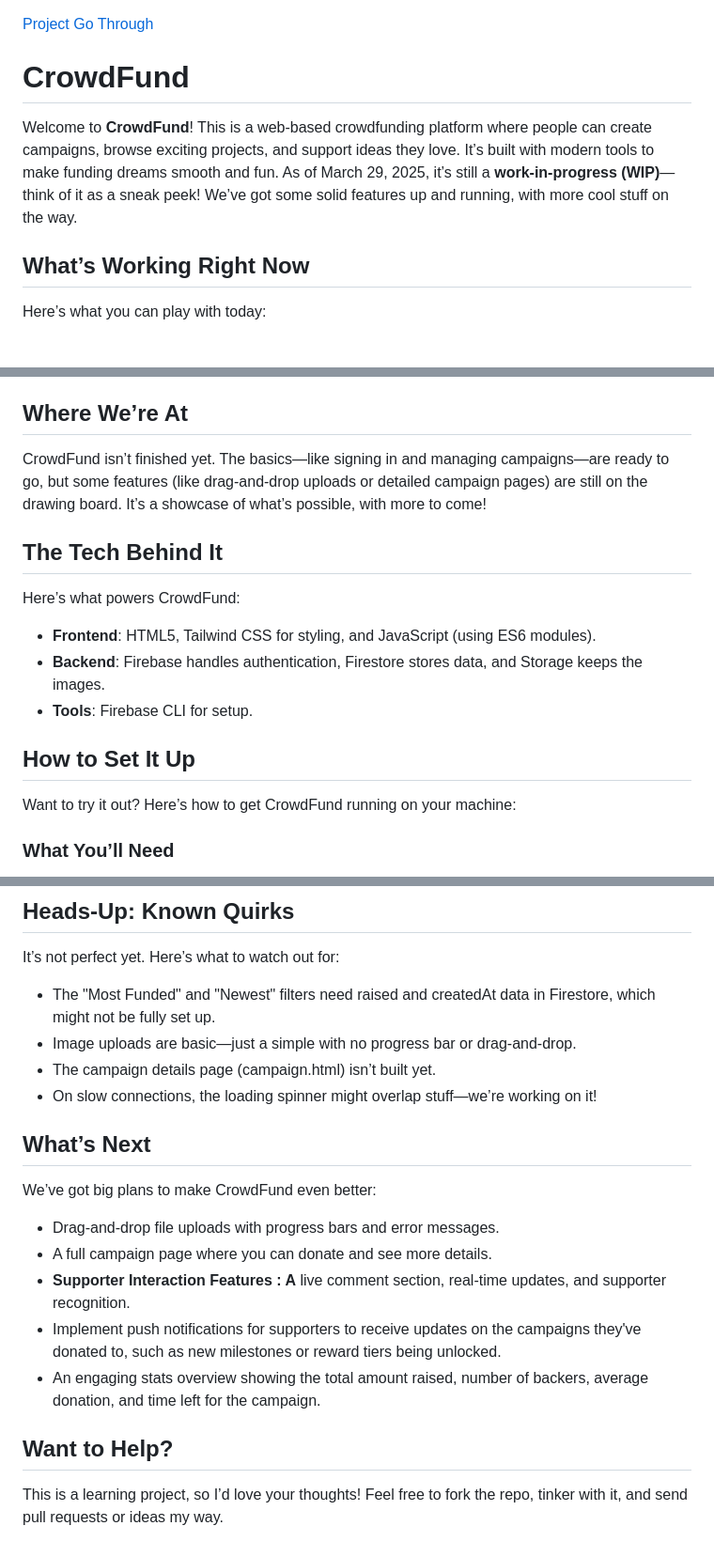
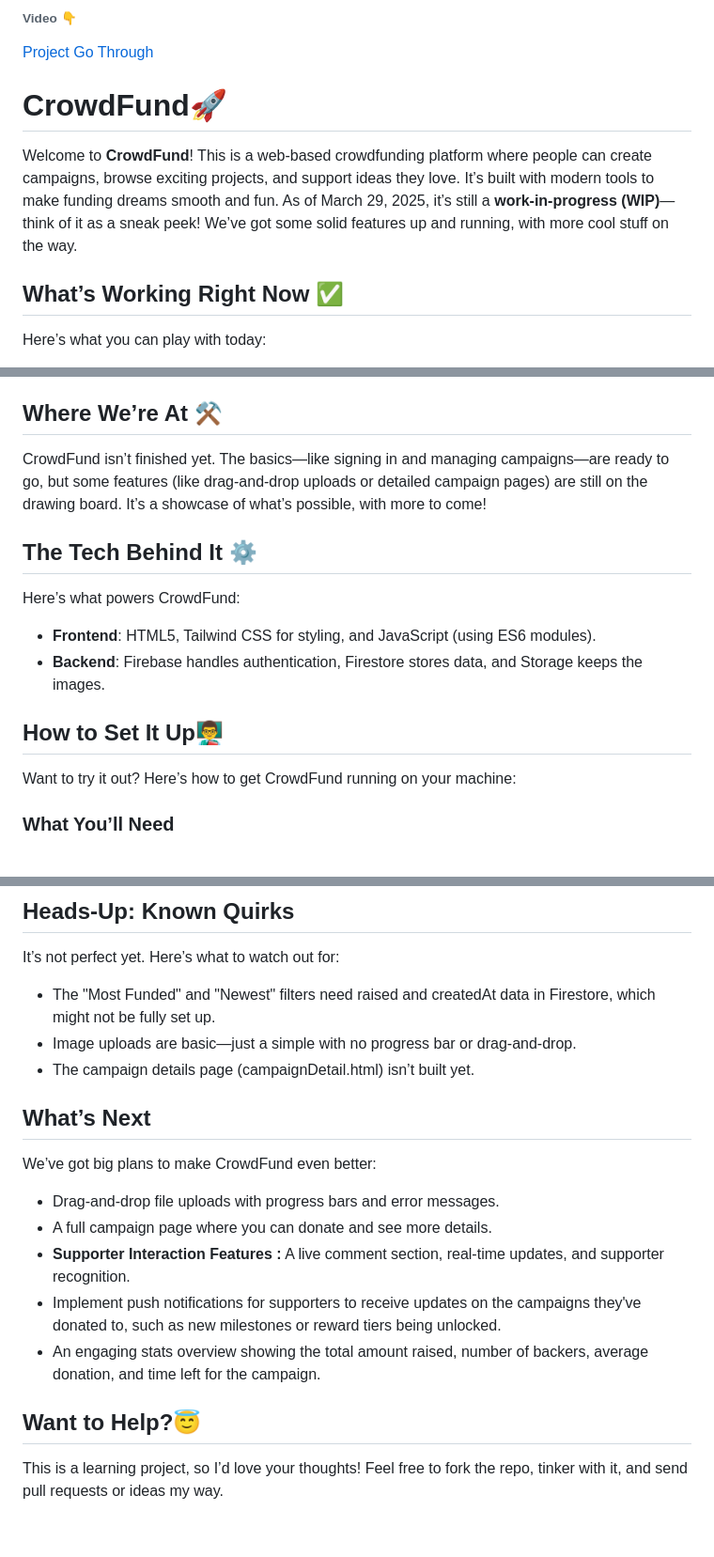
Before and after one commit to sameersheikh2/CrowdFund, a Markdown page: Readme.md, 3 parts joined by grey strips. Shown: that part at 94% size. Rendered like a GitHub page.

Commit message:
added video

```diff
--- a/Readme.md
+++ b/Readme.md
@@ -1,10 +1,12 @@
+###### Video 👇
+
 [Project Go Through](https://drive.google.com/file/d/1Y9zTPpQtgThr-apgbA_gBzAJOJCzfFZ0/view?usp=sharing)
 
-# CrowdFund
+# CrowdFund🚀
 
 Welcome to **CrowdFund**! This is a web-based crowdfunding platform where people can create campaigns, browse exciting projects, and support ideas they love. It’s built with modern tools to make funding dreams smooth and fun. As of March 29, 2025, it’s still a **work-in-progress (WIP)**—think of it as a sneak peek! We’ve got some solid features up and running, with more cool stuff on the way.
 
-## What’s Working Right Now
+## What’s Working Right Now ✅
 
 Here’s what you can play with today:
 
@@ -15,19 +17,18 @@ Here’s what you can play with today:
 - **Real-Time Magic**: Campaigns save and update instantly with Firebase Firestore.
 - **Live Preview**: See how your campaign card looks as you create it.
 
-## Where We’re At
+## Where We’re At ⚒️
 
 CrowdFund isn’t finished yet. The basics—like signing in and managing campaigns—are ready to go, but some features (like drag-and-drop uploads or detailed campaign pages) are still on the drawing board. It’s a showcase of what’s possible, with more to come!
 
-## The Tech Behind It
+## The Tech Behind It ⚙️
 
 Here’s what powers CrowdFund:
 
 - **Frontend**: HTML5, Tailwind CSS for styling, and JavaScript (using ES6 modules).
 - **Backend**: Firebase handles authentication, Firestore stores data, and Storage keeps the images.
-- **Tools**: Firebase CLI for setup.
 
-## How to Set It Up
+## How to Set It Up👨‍🏫
 
 Want to try it out? Here’s how to get CrowdFund running on your machine:
 
@@ -77,8 +78,7 @@ It’s not perfect yet. Here’s what to watch out for:
 
 - The "Most Funded" and "Newest" filters need raised and createdAt data in Firestore, which might not be fully set up.
 - Image uploads are basic—just a simple <input> with no progress bar or drag-and-drop.
-- The campaign details page (campaign.html) isn’t built yet.
-- On slow connections, the loading spinner might overlap stuff—we’re working on it!
+- The campaign details page (campaignDetail.html) isn’t built yet.
 
 ## What’s Next
 
@@ -86,10 +86,10 @@ We’ve got big plans to make CrowdFund even better:
 
 - Drag-and-drop file uploads with progress bars and error messages.
 - A full campaign page where you can donate and see more details.
-- **Supporter Interaction Features : A** live comment section, real-time updates, and supporter recognition.
+- **Supporter Interaction Features :** A live comment section, real-time updates, and supporter recognition.
 - Implement push notifications for supporters to receive updates on the campaigns they've donated to, such as new milestones or reward tiers being unlocked.
 - An engaging stats overview showing the total amount raised, number of backers, average donation, and time left for the campaign.
 
-## Want to Help?
+## Want to Help?😇
 
 This is a learning project, so I’d love your thoughts! Feel free to fork the repo, tinker with it, and send pull requests or ideas my way.
```
